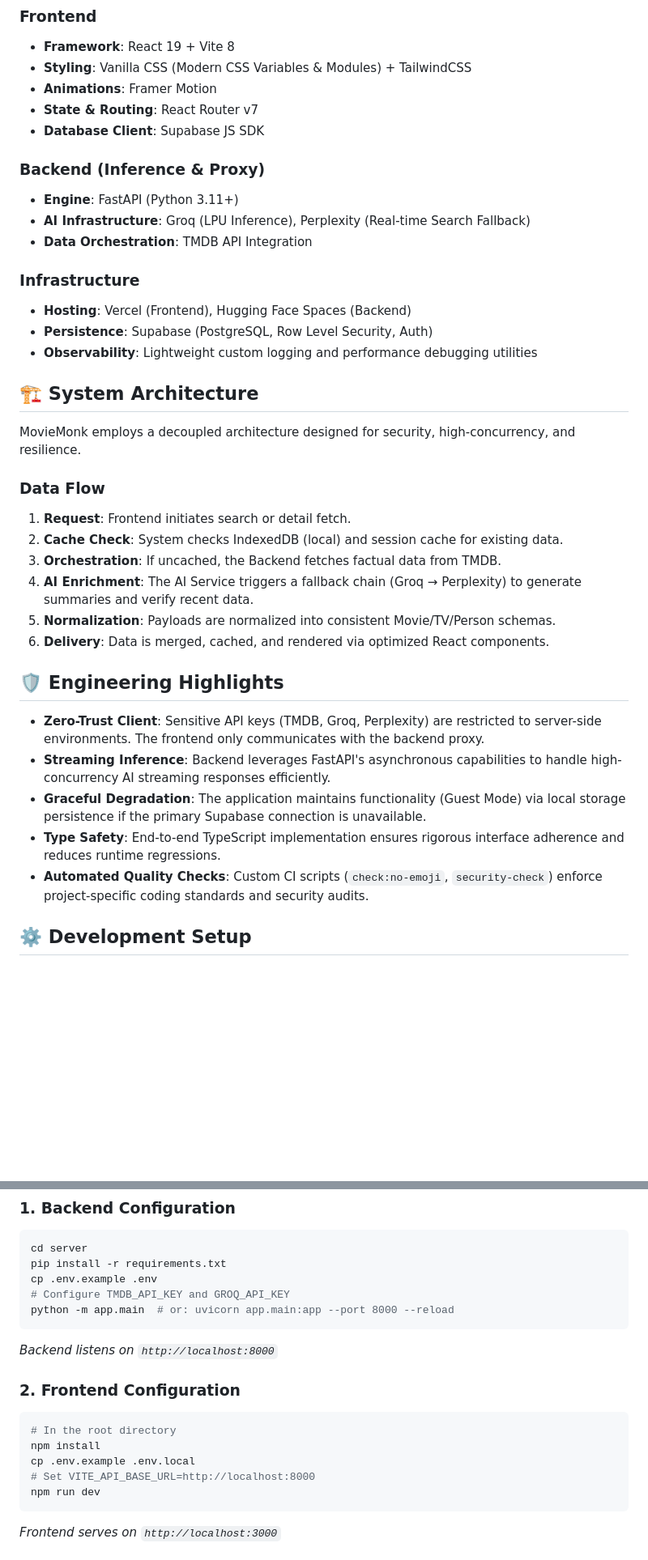
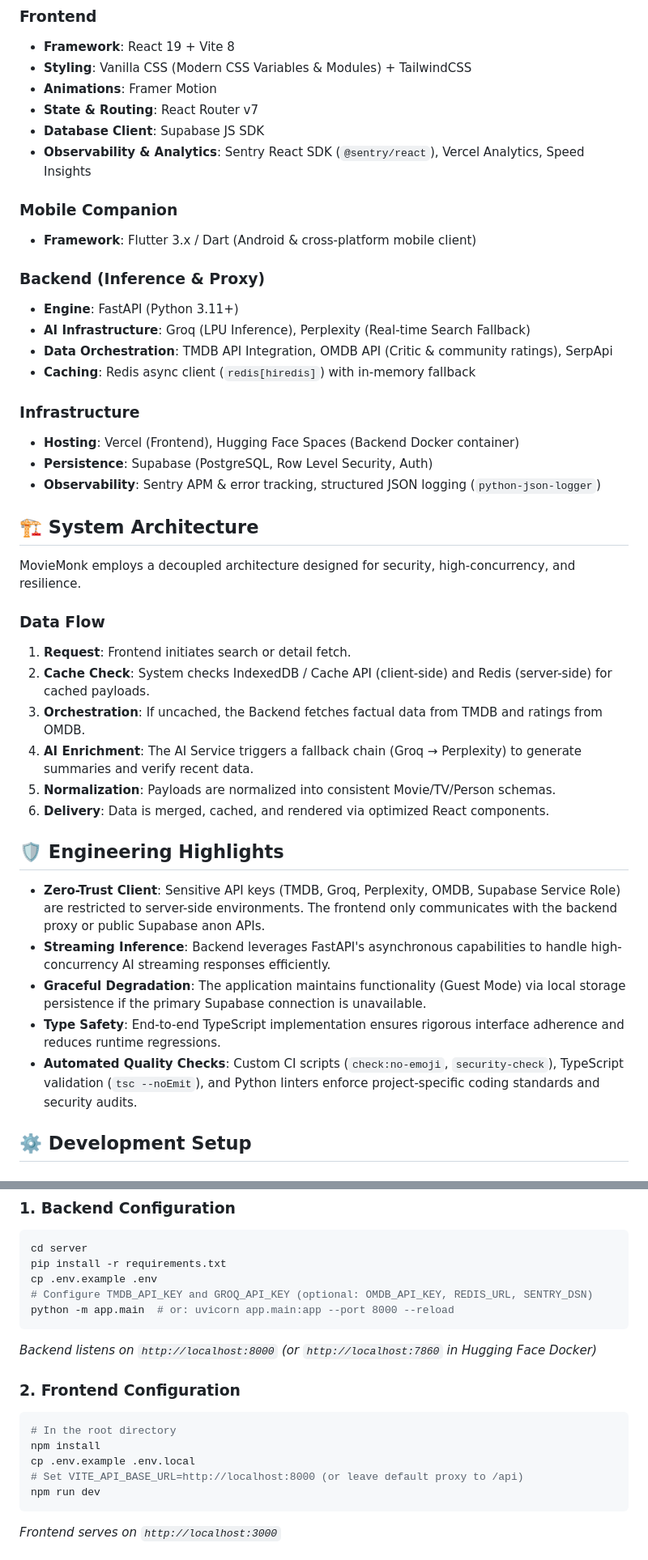
Before and after one commit to mfscpayload-690/moviemonk-ai, a Markdown page: README.md, 2 parts joined by grey strips. Shown at 81% size. Drawn GitHub-style; blank space fills up the shorter version.

Commit message:
docs: update README with architecture, tech stack, and setup details

````diff
--- a/README.md
+++ b/README.md
@@ -31,16 +32,21 @@ MovieMonk is a high-performance, AI-orchestrated entertainment discovery engine.
 - **Animations**: Framer Motion
 - **State & Routing**: React Router v7
 - **Database Client**: Supabase JS SDK
+- **Observability & Analytics**: Sentry React SDK (`@sentry/react`), Vercel Analytics, Speed Insights
+
+### Mobile Companion
+- **Framework**: Flutter 3.x / Dart (Android & cross-platform mobile client)
 
 ### Backend (Inference & Proxy)
 - **Engine**: FastAPI (Python 3.11+)
 - **AI Infrastructure**: Groq (LPU Inference), Perplexity (Real-time Search Fallback)
-- **Data Orchestration**: TMDB API Integration
+- **Data Orchestration**: TMDB API Integration, OMDB API (Critic & community ratings), SerpApi
+- **Caching**: Redis async client (`redis[hiredis]`) with in-memory fallback
 
 ### Infrastructure
-- **Hosting**: Vercel (Frontend), Hugging Face Spaces (Backend)
+- **Hosting**: Vercel (Frontend), Hugging Face Spaces (Backend Docker container)
 - **Persistence**: Supabase (PostgreSQL, Row Level Security, Auth)
-- **Observability**: Lightweight custom logging and performance debugging utilities
+- **Observability**: Sentry APM & error tracking, structured JSON logging (`python-json-logger`)
 
 ## 🏗 System Architecture
 
@@ -48,19 +54,19 @@ MovieMonk employs a decoupled architecture designed for security, high-concurren
 
 ### Data Flow
 1. **Request**: Frontend initiates search or detail fetch.
-2. **Cache Check**: System checks IndexedDB (local) and session cache for existing data.
-3. **Orchestration**: If uncached, the Backend fetches factual data from TMDB.
+2. **Cache Check**: System checks IndexedDB / Cache API (client-side) and Redis (server-side) for cached payloads.
+3. **Orchestration**: If uncached, the Backend fetches factual data from TMDB and ratings from OMDB.
 4. **AI Enrichment**: The AI Service triggers a fallback chain (Groq → Perplexity) to generate summaries and verify recent data.
 5. **Normalization**: Payloads are normalized into consistent Movie/TV/Person schemas.
 6. **Delivery**: Data is merged, cached, and rendered via optimized React components.
 
 ## 🛡 Engineering Highlights
 
-- **Zero-Trust Client**: Sensitive API keys (TMDB, Groq, Perplexity) are restricted to server-side environments. The frontend only communicates with the backend proxy.
+- **Zero-Trust Client**: Sensitive API keys (TMDB, Groq, Perplexity, OMDB, Supabase Service Role) are restricted to server-side environments. The frontend only communicates with the backend proxy or public Supabase anon APIs.
 - **Streaming Inference**: Backend leverages FastAPI's asynchronous capabilities to handle high-concurrency AI streaming responses efficiently.
 - **Graceful Degradation**: The application maintains functionality (Guest Mode) via local storage persistence if the primary Supabase connection is unavailable.
 - **Type Safety**: End-to-end TypeScript implementation ensures rigorous interface adherence and reduces runtime regressions.
-- **Automated Quality Checks**: Custom CI scripts (`check:no-emoji`, `security-check`) enforce project-specific coding standards and security audits.
+- **Automated Quality Checks**: Custom CI scripts (`check:no-emoji`, `security-check`), TypeScript validation (`tsc --noEmit`), and Python linters enforce project-specific coding standards and security audits.
 
 ## ⚙️ Development Setup
 
@@ -74,17 +80,17 @@ MovieMonk employs a decoupled architecture designed for security, high-concurren
 cd server
 pip install -r requirements.txt
 cp .env.example .env
-# Configure TMDB_API_KEY and GROQ_API_KEY
+# Configure TMDB_API_KEY and GROQ_API_KEY (optional: OMDB_API_KEY, REDIS_URL, SENTRY_DSN)
 python -m app.main  # or: uvicorn app.main:app --port 8000 --reload
 ```
-*Backend listens on `http://localhost:8000`*
+*Backend listens on `http://localhost:8000` (or `http://localhost:7860` in Hugging Face Docker)*
 
 ### 2. Frontend Configuration
 ```bash
 # In the root directory
 npm install
 cp .env.example .env.local
-# Set VITE_API_BASE_URL=http://localhost:8000
+# Set VITE_API_BASE_URL=http://localhost:8000 (or leave default proxy to /api)
 npm run dev
 ```
 *Frontend serves on `http://localhost:3000`*
````
Also changed, not shown: other parts of README.md (+2 -1 lines).
